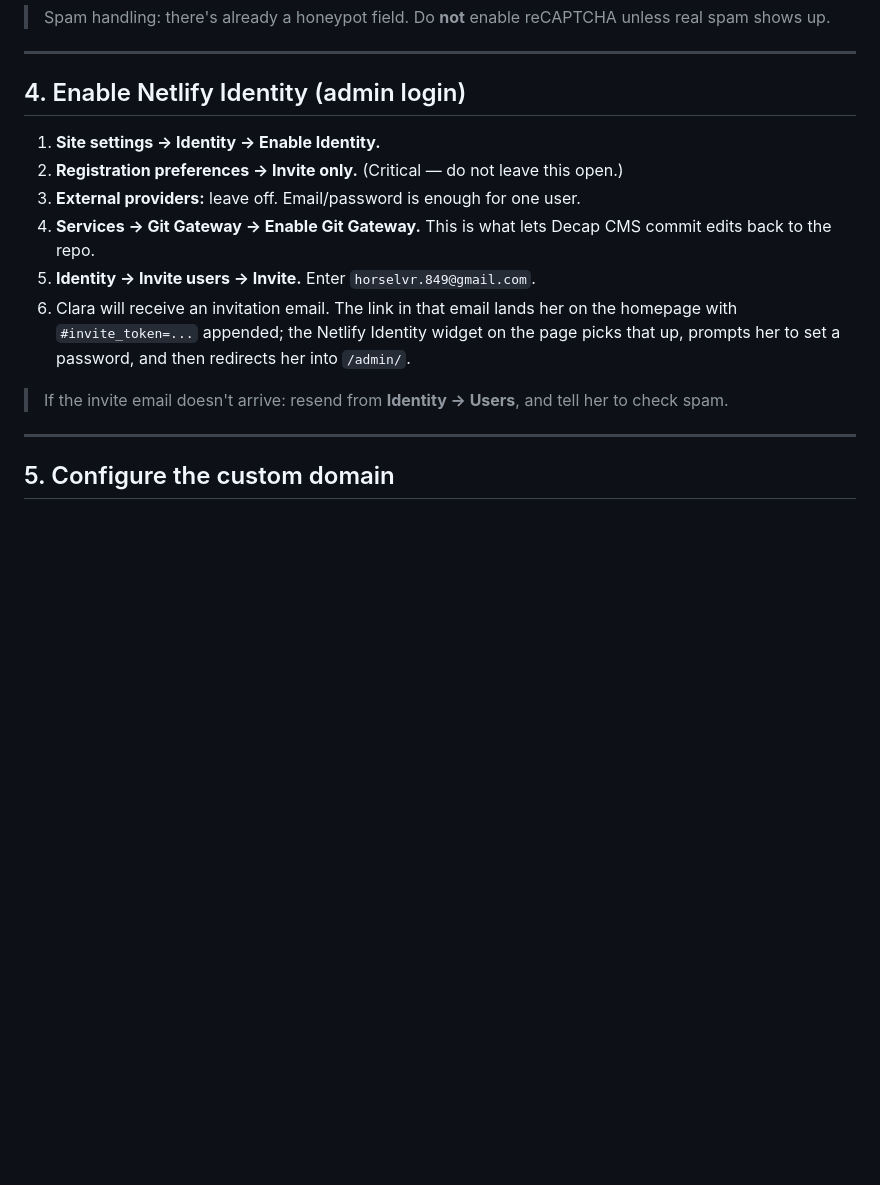
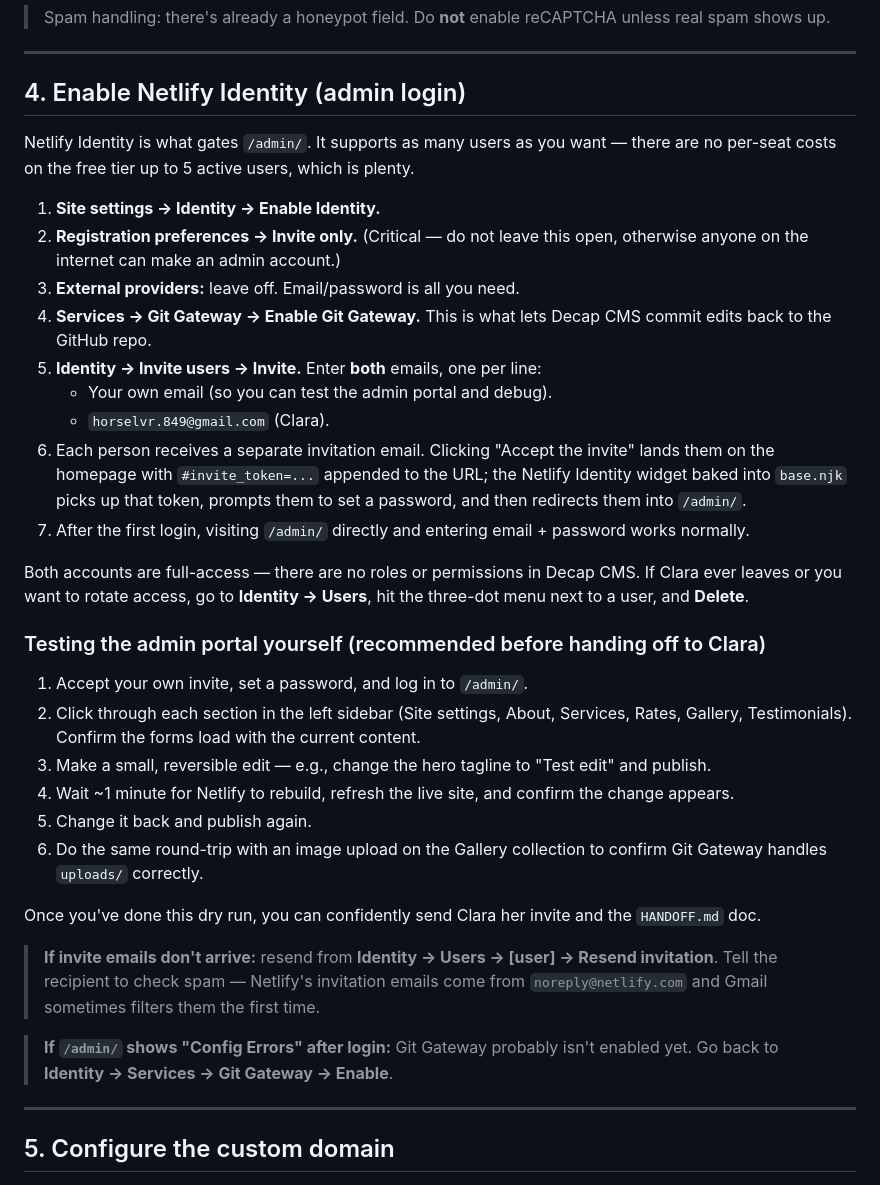
Before and after one commit to ghought/claras-critters, a Markdown page: DEPLOY.md, the part around the change. GitHub-like rendering; blank space fills up the shorter version.

Commit message:
Clarify that both Garrett and Clara should get admin accounts
Expand step 4 of DEPLOY.md to explain that Netlify Identity supports
multiple users on the free tier, recommend inviting both emails at
once, and add a "test the admin portal yourself" dry-run checklist so
the first-time login and Git Gateway round-trip can be verified before
handing off to Clara.

Co-Authored-By: Claude Opus 4.6 <noreply@anthropic.com>

```diff
--- a/DEPLOY.md
+++ b/DEPLOY.md
@@ -62,14 +62,34 @@ Netlify auto-detects the `<form data-netlify="true">` in `index.njk`, so this sh
 
 ## 4. Enable Netlify Identity (admin login)
 
+Netlify Identity is what gates `/admin/`. It supports as many users as you want — there are no per-seat costs on the free tier up to 5 active users, which is plenty.
+
 1. **Site settings → Identity → Enable Identity.**
-2. **Registration preferences → Invite only.** (Critical — do not leave this open.)
-3. **External providers:** leave off. Email/password is enough for one user.
-4. **Services → Git Gateway → Enable Git Gateway.** This is what lets Decap CMS commit edits back to the repo.
-5. **Identity → Invite users → Invite.** Enter `horselvr.849@gmail.com`.
-6. Clara will receive an invitation email. The link in that email lands her on the homepage with `#invite_token=...` appended; the Netlify Identity widget on the page picks that up, prompts her to set a password, and then redirects her into `/admin/`.
+2. **Registration preferences → Invite only.** (Critical — do not leave this open, otherwise anyone on the internet can make an admin account.)
+3. **External providers:** leave off. Email/password is all you need.
+4. **Services → Git Gateway → Enable Git Gateway.** This is what lets Decap CMS commit edits back to the GitHub repo.
+5. **Identity → Invite users → Invite.** Enter **both** emails, one per line:
+   - Your own email (so you can test the admin portal and debug).
+   - `horselvr.849@gmail.com` (Clara).
+6. Each person receives a separate invitation email. Clicking "Accept the invite" lands them on the homepage with `#invite_token=...` appended to the URL; the Netlify Identity widget baked into `base.njk` picks up that token, prompts them to set a password, and then redirects them into `/admin/`.
+7. After the first login, visiting `/admin/` directly and entering email + password works normally.
 
-> If the invite email doesn't arrive: resend from **Identity → Users**, and tell her to check spam.
+Both accounts are full-access — there are no roles or permissions in Decap CMS. If Clara ever leaves or you want to rotate access, go to **Identity → Users**, hit the three-dot menu next to a user, and **Delete**.
+
+### Testing the admin portal yourself (recommended before handing off to Clara)
+
+1. Accept your own invite, set a password, and log in to `/admin/`.
+2. Click through each section in the left sidebar (Site settings, About, Services, Rates, Gallery, Testimonials). Confirm the forms load with the current content.
+3. Make a small, reversible edit — e.g., change the hero tagline to "Test edit" and publish.
+4. Wait ~1 minute for Netlify to rebuild, refresh the live site, and confirm the change appears.
+5. Change it back and publish again.
+6. Do the same round-trip with an image upload on the Gallery collection to confirm Git Gateway handles `uploads/` correctly.
+
+Once you've done this dry run, you can confidently send Clara her invite and the `HANDOFF.md` doc.
+
+> **If invite emails don't arrive:** resend from **Identity → Users → [user] → Resend invitation**. Tell the recipient to check spam — Netlify's invitation emails come from `noreply@netlify.com` and Gmail sometimes filters them the first time.
+
+> **If `/admin/` shows "Config Errors" after login:** Git Gateway probably isn't enabled yet. Go back to **Identity → Services → Git Gateway → Enable**.
 
 ---
 
```
